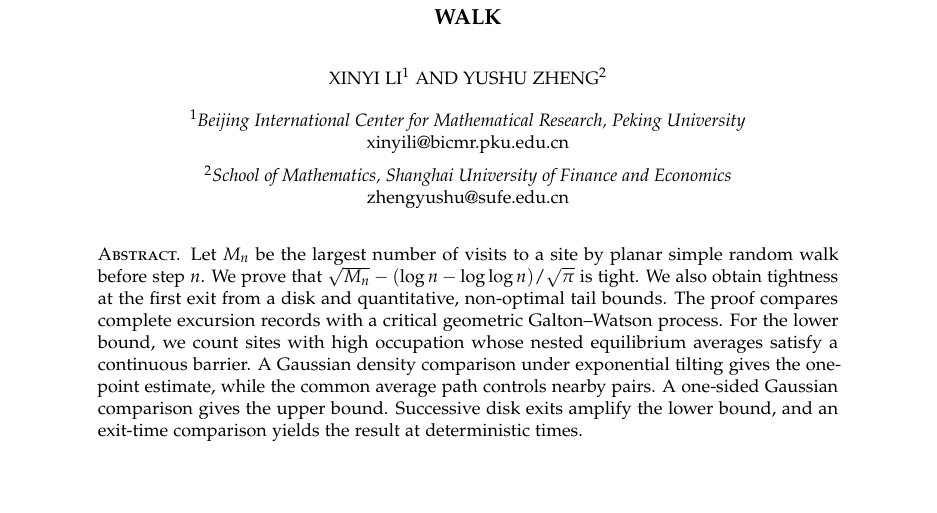
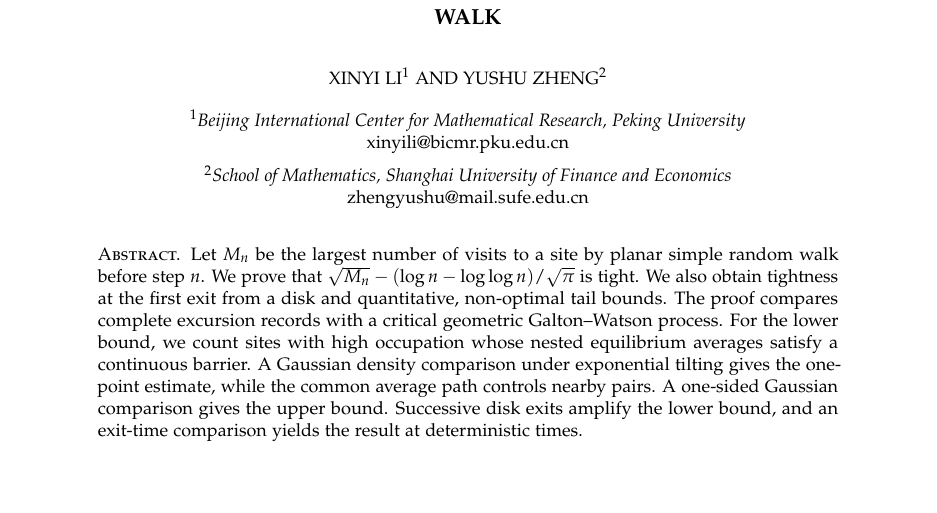
Before and after one commit to yszheng666/SRW_max_local_time, a LaTeX paper (SRW_max_local_time.tex): part of page 1 of 40, cut so that both start at the same text. Compiled offline with pdfLaTeX.

Commit message:
Correct Yushu Zheng email to mail.sufe.edu.cn

```diff
--- a/SRW_max_local_time.tex
+++ b/SRW_max_local_time.tex
@@ -43,7 +43,7 @@
   \href{mailto:xinyili@bicmr.pku.edu.cn}{\textnormal{xinyili@bicmr.pku.edu.cn}}\par\vspace{5pt}
   \textsuperscript{2}\textit{School of Mathematics,
   Shanghai University of Finance and Economics}\par
-  \href{mailto:zhengyushu@sufe.edu.cn}{\textnormal{zhengyushu@sufe.edu.cn}}\par
+  \href{mailto:zhengyushu@mail.sufe.edu.cn}{\textnormal{zhengyushu@mail.sufe.edu.cn}}\par
   \endgroup}
 \makeatletter
 \apptocmd{\@setauthors}{\frontaffiliations}{}{%
```
Also changed, not shown: README.md.
